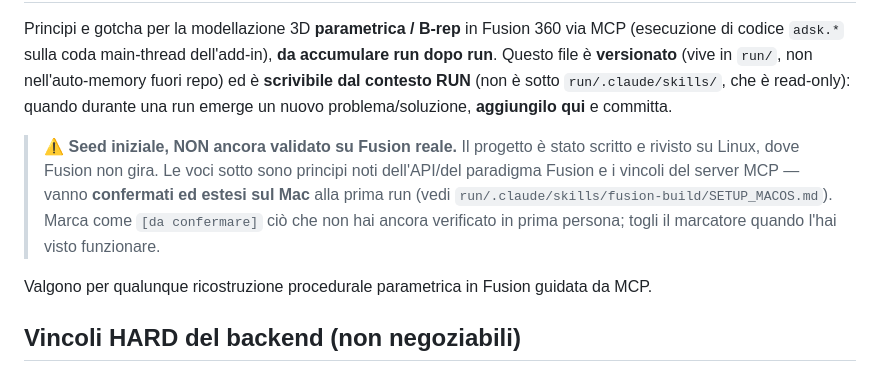
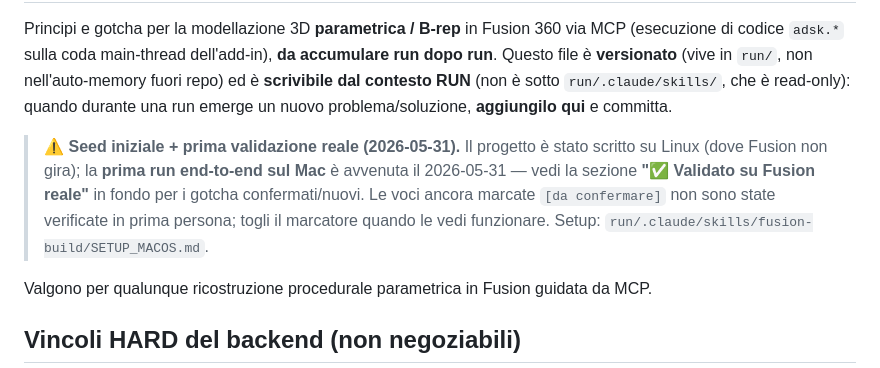
Before and after one commit to bitwiseops/3d-models-ai, a Markdown page: run/fusion_build_lessons.md, the part around one of its changes. Drawn GitHub-style.

```diff
--- a/run/fusion_build_lessons.md
+++ b/run/fusion_build_lessons.md
@@ -6,11 +6,11 @@ run**. Questo file è **versionato** (vive in `run/`, non nell'auto-memory fuori
 **scrivibile dal contesto RUN** (non è sotto `run/.claude/skills/`, che è read-only): quando
 durante una run emerge un nuovo problema/soluzione, **aggiungilo qui** e committa.
 
-> ⚠️ **Seed iniziale, NON ancora validato su Fusion reale.** Il progetto è stato scritto e rivisto
-> su Linux, dove Fusion non gira. Le voci sotto sono principi noti dell'API/del paradigma Fusion e
-> i vincoli del server MCP — vanno **confermati ed estesi sul Mac** alla prima run (vedi
-> `run/.claude/skills/fusion-build/SETUP_MACOS.md`). Marca come `[da confermare]` ciò che non hai
-> ancora verificato in prima persona; togli il marcatore quando l'hai visto funzionare.
+> ⚠️ **Seed iniziale + prima validazione reale (2026-05-31).** Il progetto è stato scritto su
+> Linux (dove Fusion non gira); la **prima run end-to-end sul Mac** è avvenuta il 2026-05-31 — vedi
+> la sezione **"✅ Validato su Fusion reale"** in fondo per i gotcha confermati/nuovi. Le voci
+> ancora marcate `[da confermare]` non sono state verificate in prima persona; togli il marcatore
+> quando le vedi funzionare. Setup: `run/.claude/skills/fusion-build/SETUP_MACOS.md`.
 
 Valgono per qualunque ricostruzione procedurale parametrica in Fusion guidata da MCP.
 
```
Also changed, not shown: other parts of run/fusion_build_lessons.md (+45 -0 lines).
